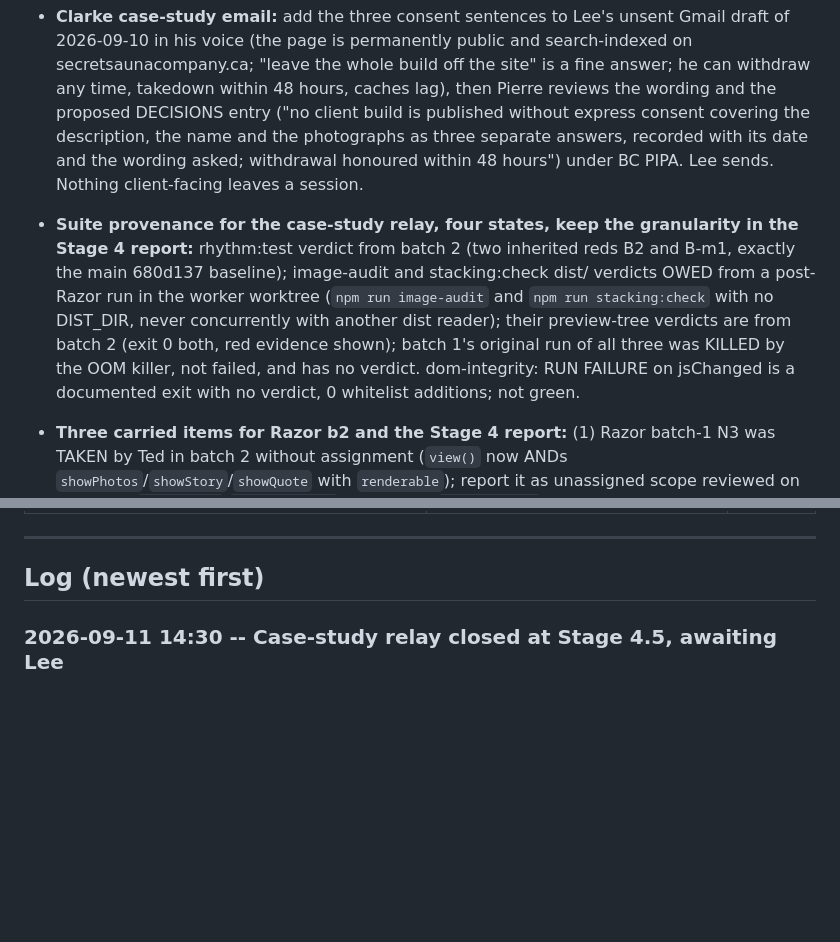
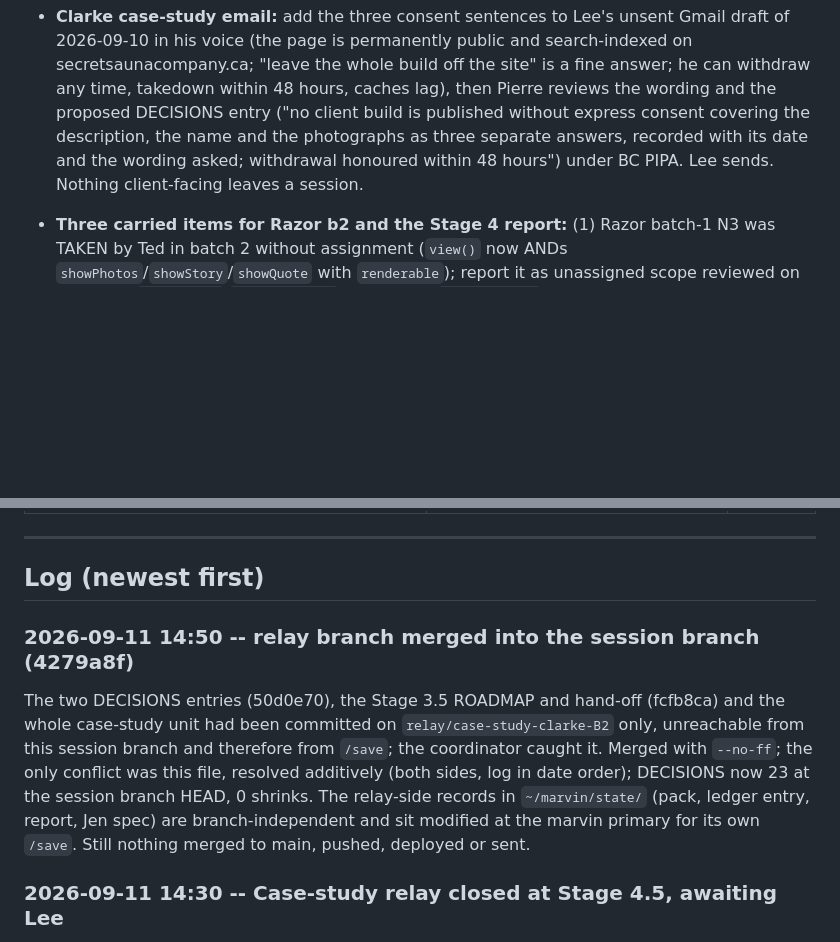
Before and after one commit to secretsaunacompany-ui/ssc-website, a Markdown page: .claude/handoff.md, 2 parts joined by grey strips. Drawn GitHub-style; blank space fills up the shorter version.

Commit message:
docs: hand-off log for the relay-branch merge; drop the duplicate provenance item
Co-Authored-By: Claude Fable 5.1 <noreply@anthropic.com>
Claude-Session: https://claude.ai/code/session_01BSqp6UZBbzcRbN3tGb2ZpS

```diff
--- a/.claude/handoff.md
+++ b/.claude/handoff.md
@@ -38,8 +38,6 @@ in this project has already been ruled on, usually for a reason that is not obvi
 
 - **Clarke case-study email:** add the three consent sentences to Lee's unsent Gmail draft of 2026-09-10 in his voice (the page is permanently public and search-indexed on secretsaunacompany.ca; "leave the whole build off the site" is a fine answer; he can withdraw any time, takedown within 48 hours, caches lag), then Pierre reviews the wording and the proposed DECISIONS entry ("no client build is published without express consent covering the description, the name and the photographs as three separate answers, recorded with its date and the wording asked; withdrawal honoured within 48 hours") under BC PIPA. Lee sends. Nothing client-facing leaves a session.
 
-- **Suite provenance for the case-study relay, four states, keep the granularity in the Stage 4 report:** rhythm:test verdict from batch 2 (two inherited reds B2 and B-m1, exactly the main 680d137 baseline); image-audit and stacking:check dist/ verdicts OWED from a post-Razor run in the worker worktree (`npm run image-audit` and `npm run stacking:check` with no DIST_DIR, never concurrently with another dist reader); their preview-tree verdicts are from batch 2 (exit 0 both, red evidence shown); batch 1's original run of all three was KILLED by the OOM killer, not failed, and has no verdict. dom-integrity: RUN FAILURE on jsChanged is a documented exit with no verdict, 0 whitelist additions; not green.
-
 - **Three carried items for Razor b2 and the Stage 4 report:** (1) Razor batch-1 N3 was TAKEN by Ted in batch 2 without assignment (`view()` now ANDs `showPhotos`/`showStory`/`showQuote` with `renderable`); report it as unassigned scope reviewed on merit. (2) `.gitignore` `node_modules/` widened to `node_modules` for the worktree symlink form; needs one line confirming nothing real is now ignored. (3) The charter's built-for-the-builder tripwire reads 50/50 after this relay (coordinator audit 2026-09-11); weight the next relay toward the visitor.
 
 - **Case-study relay COMPLETE and awaiting Lee (2026-09-11 ~14:30):** `relay/case-study-clarke-B2` at fcfb8ca in the worker worktree, review-complete in the ledger, Stage 4 report at `~/marvin/state/relay/ssc-website-case-study-clarke-report.md`, review sheet artifact 'Case-Study Unit Preview' (private). NOT merged, pushed, deployed or sent. Lee's three calls, batched to the coordinator: approve the three proposed DECISIONS entries (consent as three separate answers; the one fail-closed gate; a log without its summary line has no verdict); merge now under Tier 3 or after his look; the consent email (three sentences in his words, Pierre's PIPA read, he sends). The relay branch's own hand-off carries the four-state suite provenance and the seventeen Parking Lot lines; this session-branch hand-off will conflict with it at /save on purpose (no union on handoff.md) and the relay branch's version is the fuller one.
@@ -75,6 +73,10 @@ in this project has already been ruled on, usually for a reason that is not obvi
 ---
 
 ## Log (newest first)
+
+### 2026-09-11 14:50 -- relay branch merged into the session branch (4279a8f)
+
+The two DECISIONS entries (50d0e70), the Stage 3.5 ROADMAP and hand-off (fcfb8ca) and the whole case-study unit had been committed on `relay/case-study-clarke-B2` only, unreachable from this session branch and therefore from `/save`; the coordinator caught it. Merged with `--no-ff`; the only conflict was this file, resolved additively (both sides, log in date order); DECISIONS now 23 at the session branch HEAD, 0 shrinks. The relay-side records in `~/marvin/state/` (pack, ledger entry, report, Jen spec) are branch-independent and sit modified at the marvin primary for its own `/save`. Still nothing merged to main, pushed, deployed or sent.
 
 ### 2026-09-11 14:30 -- Case-study relay closed at Stage 4.5, awaiting Lee
 
```
